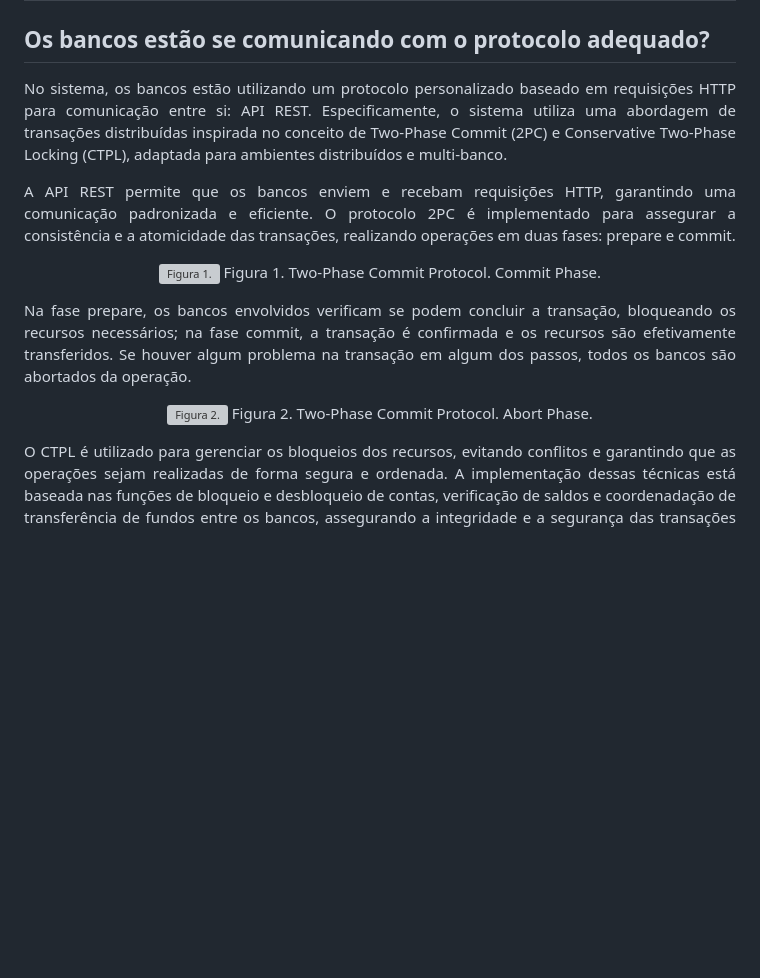
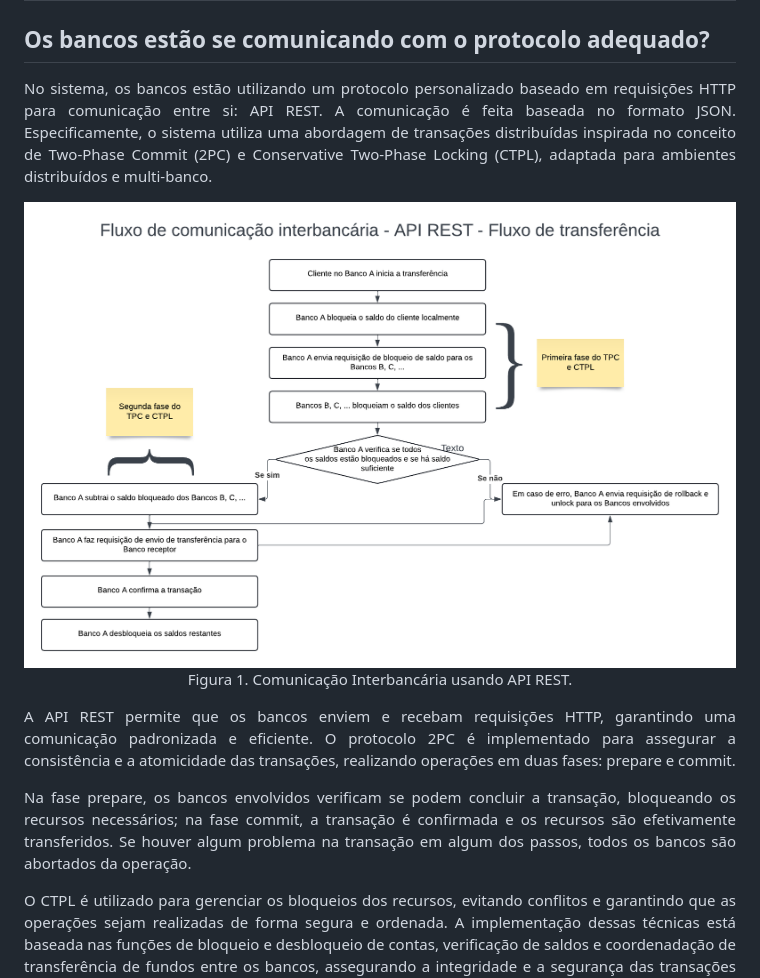
Before and after one commit to douglasojesus/bank-transactions, a Markdown page: README.md, the part around the change. Rendered like a GitHub page; pictures changed too: docs/images/fluxogram.png (added); blank space fills up the shorter version; grey boxes are pictures that could not be loaded.

Commit message:
:books: docs: update readme

```diff
--- a/README.md
+++ b/README.md
@@ -50,21 +50,16 @@ Este é um sistema para processamento de transações bancárias, utilizando Doc
 
 ## Os bancos estão se comunicando com o protocolo adequado?
 
-<p align="justify">No sistema, os bancos estão utilizando um protocolo personalizado baseado em requisições HTTP para comunicação entre si: API REST. Especificamente, o sistema utiliza uma abordagem de transações distribuídas inspirada no conceito de Two-Phase Commit (2PC) e Conservative Two-Phase Locking (CTPL), adaptada para ambientes distribuídos e multi-banco. </p>
+<p align="justify">No sistema, os bancos estão utilizando um protocolo personalizado baseado em requisições HTTP para comunicação entre si: API REST. A comunicação é feita baseada no formato JSON. Especificamente, o sistema utiliza uma abordagem de transações distribuídas inspirada no conceito de Two-Phase Commit (2PC) e Conservative Two-Phase Locking (CTPL), adaptada para ambientes distribuídos e multi-banco. </p>
+
+<p align="center">
+  <img src="docs/images/fluxogram.png" alt="Figura 1.">
+  Figura 1. Comunicação Interbancária usando API REST.
+</p>
 
 <p align="justify">A API REST permite que os bancos enviem e recebam requisições HTTP, garantindo uma comunicação padronizada e eficiente. O protocolo 2PC é implementado para assegurar a consistência e a atomicidade das transações, realizando operações em duas fases: prepare e commit. </p>
 
-<p align="center">
-  <img src="docs/images/commit_example.webp" alt="Figura 1.">
-  Figura 1. Two-Phase Commit Protocol. Commit Phase.
-</p>
-
 <p align="justify">Na fase prepare, os bancos envolvidos verificam se podem concluir a transação, bloqueando os recursos necessários; na fase commit, a transação é confirmada e os recursos são efetivamente transferidos. Se houver algum problema na transação em algum dos passos, todos os bancos são abortados da operação.</p>
-
-<p align="center">
-  <img src="docs/images/abort_example.webp" alt="Figura 2.">
-  Figura 2. Two-Phase Commit Protocol. Abort Phase.
-</p>
 
 <p align="justify">O CTPL é utilizado para gerenciar os bloqueios dos recursos, evitando conflitos e garantindo que as operações sejam realizadas de forma segura e ordenada. A implementação dessas técnicas está baseada nas funções de bloqueio e desbloqueio de contas, verificação de saldos e coordenadação de transferência de fundos entre os bancos, assegurando a integridade e a segurança das transações distribuídas.</p>
 
```
